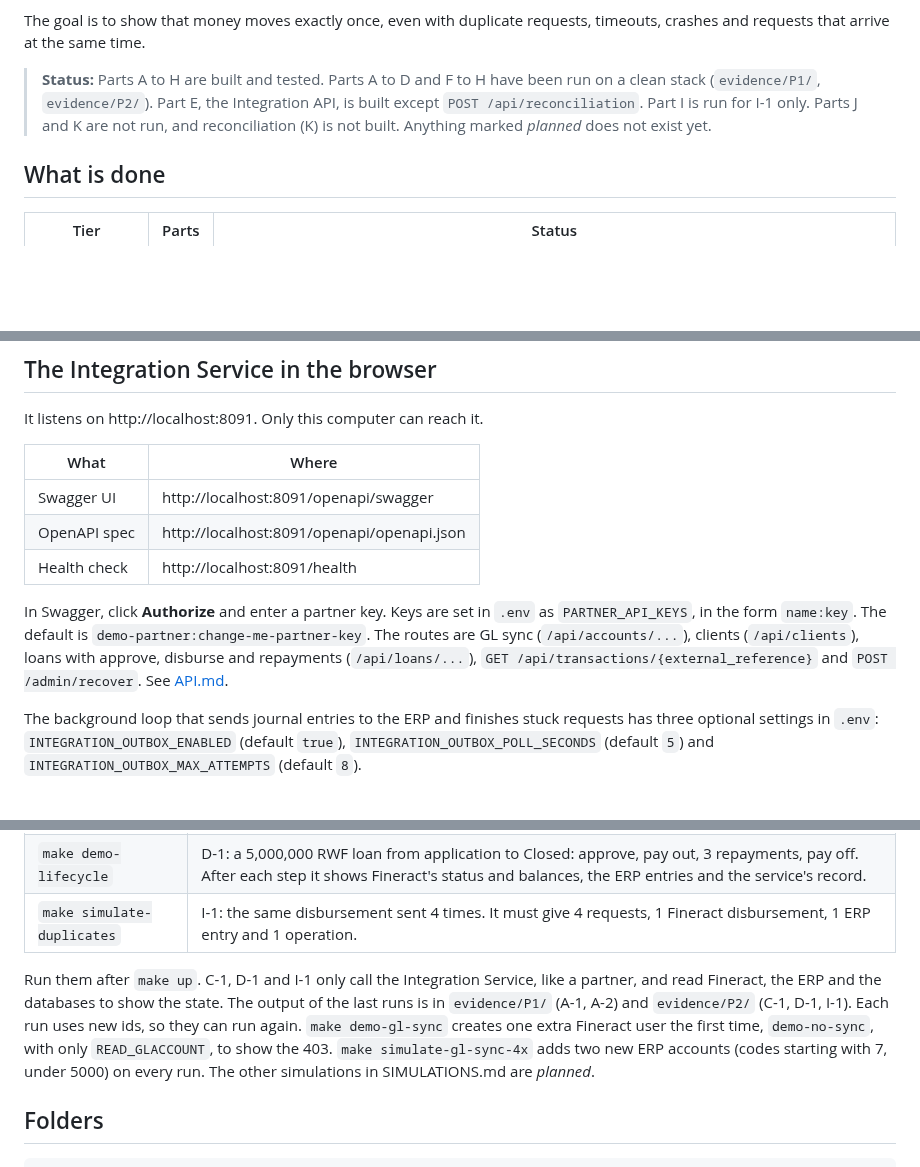
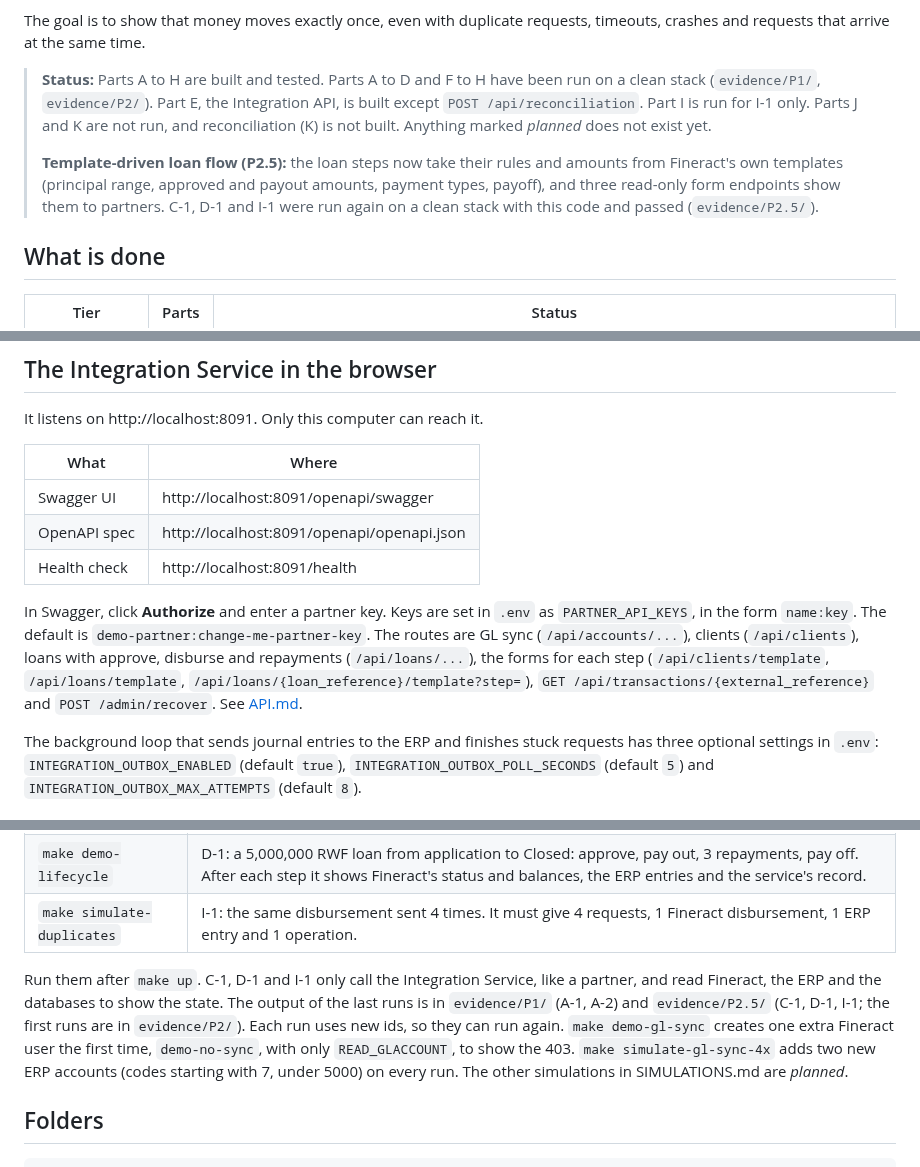
Before and after one commit to wmnjuguna/Inkomoko-Interview, a Markdown page: README.md, 3 parts joined by grey strips. GitHub-like rendering; blank space fills up the shorter version.

Commit message:
docs: update README for P2.5

```diff
--- a/README.md
+++ b/README.md
@@ -9,6 +9,8 @@ This is my take-home assessment. It connects three things:
 The goal is to show that money moves exactly once, even with duplicate requests, timeouts, crashes and requests that arrive at the same time.
 
 > **Status:** Parts A to H are built and tested. Parts A to D and F to H have been run on a clean stack (`evidence/P1/`, `evidence/P2/`). Part E, the Integration API, is built except `POST /api/reconciliation`. Part I is run for I-1 only. Parts J and K are not run, and reconciliation (K) is not built. Anything marked *planned* does not exist yet.
+>
+> **Template-driven loan flow (P2.5):** the loan steps now take their rules and amounts from Fineract's own templates (principal range, approved and payout amounts, payment types, payoff), and three read-only form endpoints show them to partners. C-1, D-1 and I-1 were run again on a clean stack with this code and passed (`evidence/P2.5/`).
 
 ## What is done
 
@@ -117,7 +119,7 @@ It listens on http://localhost:8091. Only this computer can reach it.
 | OpenAPI spec | http://localhost:8091/openapi/openapi.json |
 | Health check | http://localhost:8091/health |
 
-In Swagger, click **Authorize** and enter a partner key. Keys are set in `.env` as `PARTNER_API_KEYS`, in the form `name:key`. The default is `demo-partner:change-me-partner-key`. The routes are GL sync (`/api/accounts/...`), clients (`/api/clients`), loans with approve, disburse and repayments (`/api/loans/...`), `GET /api/transactions/{external_reference}` and `POST /admin/recover`. See [API.md](API.md).
+In Swagger, click **Authorize** and enter a partner key. Keys are set in `.env` as `PARTNER_API_KEYS`, in the form `name:key`. The default is `demo-partner:change-me-partner-key`. The routes are GL sync (`/api/accounts/...`), clients (`/api/clients`), loans with approve, disburse and repayments (`/api/loans/...`), the forms for each step (`/api/clients/template`, `/api/loans/template`, `/api/loans/{loan_reference}/template?step=`), `GET /api/transactions/{external_reference}` and `POST /admin/recover`. See [API.md](API.md).
 
 The background loop that sends journal entries to the ERP and finishes stuck requests has three optional settings in `.env`: `INTEGRATION_OUTBOX_ENABLED` (default `true`), `INTEGRATION_OUTBOX_POLL_SECONDS` (default `5`) and `INTEGRATION_OUTBOX_MAX_ATTEMPTS` (default `8`).
 
@@ -153,7 +155,7 @@ Each scenario has a `make` command. It prints the state before and after, in the
 | `make demo-lifecycle` | D-1: a 5,000,000 RWF loan from application to Closed: approve, pay out, 3 repayments, pay off. After each step it shows Fineract's status and balances, the ERP entries and the service's record. |
 | `make simulate-duplicates` | I-1: the same disbursement sent 4 times. It must give 4 requests, 1 Fineract disbursement, 1 ERP entry and 1 operation. |
 
-Run them after `make up`. C-1, D-1 and I-1 only call the Integration Service, like a partner, and read Fineract, the ERP and the databases to show the state. The output of the last runs is in `evidence/P1/` (A-1, A-2) and `evidence/P2/` (C-1, D-1, I-1). Each run uses new ids, so they can run again. `make demo-gl-sync` creates one extra Fineract user the first time, `demo-no-sync`, with only `READ_GLACCOUNT`, to show the 403. `make simulate-gl-sync-4x` adds two new ERP accounts (codes starting with 7, under 5000) on every run. The other simulations in SIMULATIONS.md are *planned*.
+Run them after `make up`. C-1, D-1 and I-1 only call the Integration Service, like a partner, and read Fineract, the ERP and the databases to show the state. The output of the last runs is in `evidence/P1/` (A-1, A-2) and `evidence/P2.5/` (C-1, D-1, I-1; the first runs are in `evidence/P2/`). Each run uses new ids, so they can run again. `make demo-gl-sync` creates one extra Fineract user the first time, `demo-no-sync`, with only `READ_GLACCOUNT`, to show the 403. `make simulate-gl-sync-4x` adds two new ERP accounts (codes starting with 7, under 5000) on every run. The other simulations in SIMULATIONS.md are *planned*.
 
 ## Folders
 
```
Also changed, not shown: other parts of README.md (+1 -1 lines).
